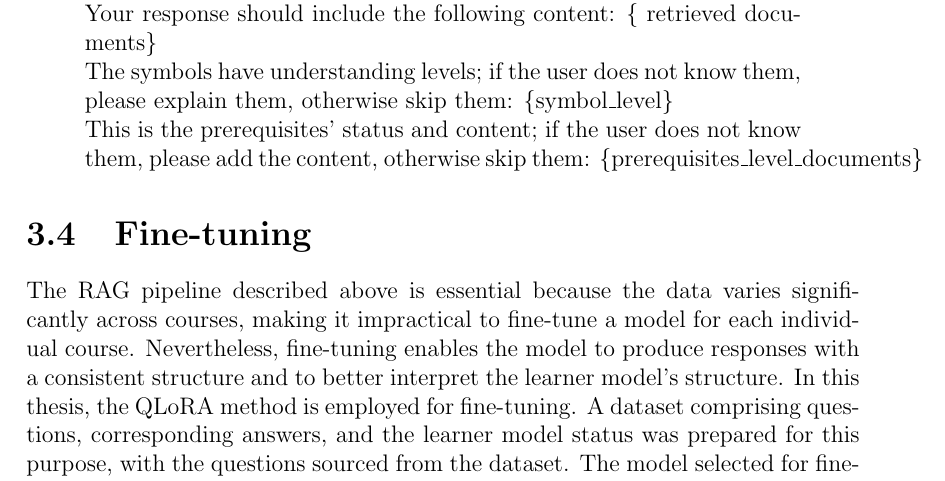
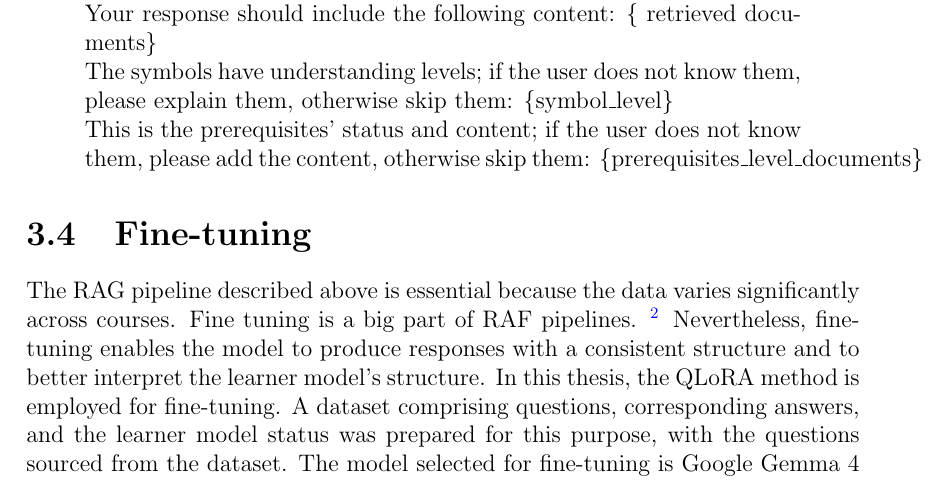
Before and after one commit to behroozbc/payan-naame, a LaTeX thesis (ketabche/main.tex, which reads ketabche/chapters/Methods/section/rag-pipeline.tex): part of page 26 of 39, cut so that both start at the same text. Compiled offline with pdfLaTeX.

```diff
--- a/ketabche/chapters/Methods/section/rag-pipeline.tex
+++ b/ketabche/chapters/Methods/section/rag-pipeline.tex
@@ -113,7 +113,7 @@
 
 \section{Fine-tuning}
 
-The RAG pipeline described above is essential because the data varies significantly across courses, making it impractical to fine-tune a model for each individual course.
+The RAG pipeline described above is essential because the data varies significantly across courses. Fine tuning is a big part of RAF pipelines. \footnote{khodaia sar darad daram}
 Nevertheless, fine-tuning enables the model to produce responses with a consistent structure and to better interpret the learner model's structure.
 In this thesis, the QLoRA method is employed for fine-tuning.
 A dataset comprising questions, corresponding answers, and the learner model status was prepared for this purpose, with the questions sourced from the dataset.
```
Also changed, not shown: ketabche/chapters/Methods/section/rag-pipeline.tex (2 more changed lines).
